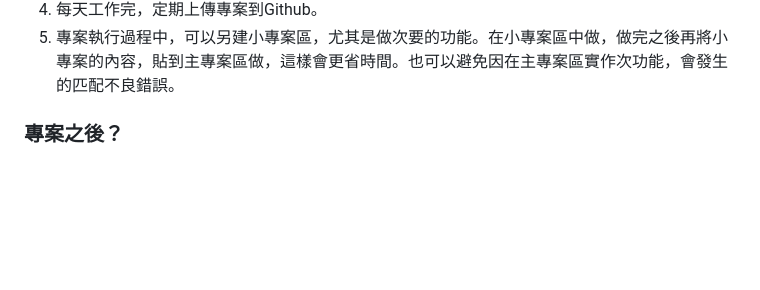
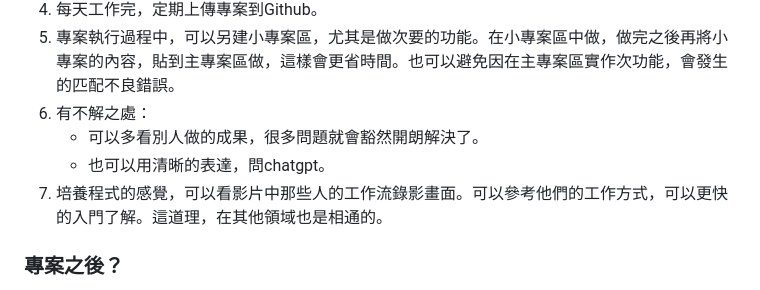
Before and after one commit to CongJie-Pan/Midterm_Resume_Project, a Markdown page: README.md, the part around the change. GitHub-like rendering; blank space fills up the shorter version.

Commit message:
md file edit

```diff
--- a/README.md
+++ b/README.md
@@ -29,6 +29,10 @@
     - 休息也是讓自己從中抽離開來的機會，可以使自己從旁觀者的角色，而更容易解決工作時間遇到的問題。問題是問題，問題不代表自己本身，不要因為問題一出現便產生懊悔心理，要相信問題一定可以解決的。
 4. 每天工作完，定期上傳專案到Github。
 5. 專案執行過程中，可以另建小專案區，尤其是做次要的功能。在小專案區中做，做完之後再將小專案的內容，貼到主專案區做，這樣會更省時間。也可以避免因在主專案區實作次功能，會發生的匹配不良錯誤。
+6. 有不解之處：
+    - 可以多看別人做的成果，很多問題就會豁然開朗解決了。
+    - 也可以用清晰的表達，問chatgpt。
+7. 培養程式的感覺，可以看影片中那些人的工作流錄影畫面。可以參考他們的工作方式，可以更快的入門了解。這道理，在其他領域也是相通的。
 
 ### 專案之後？
 
```
